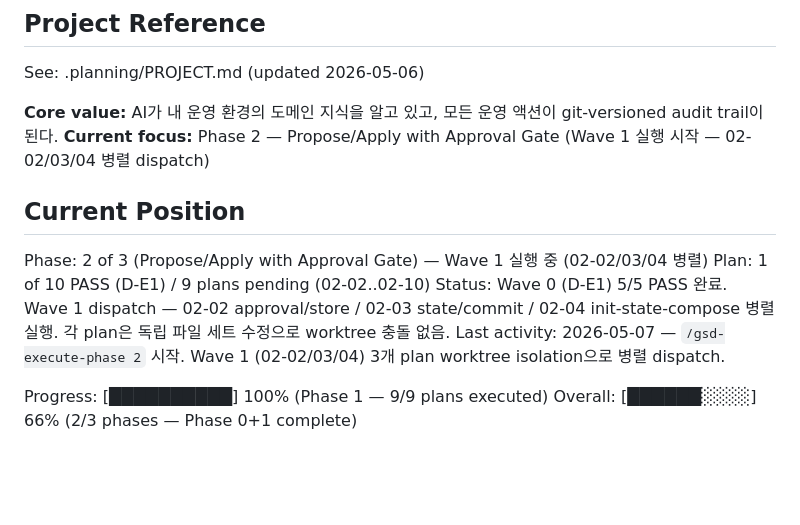
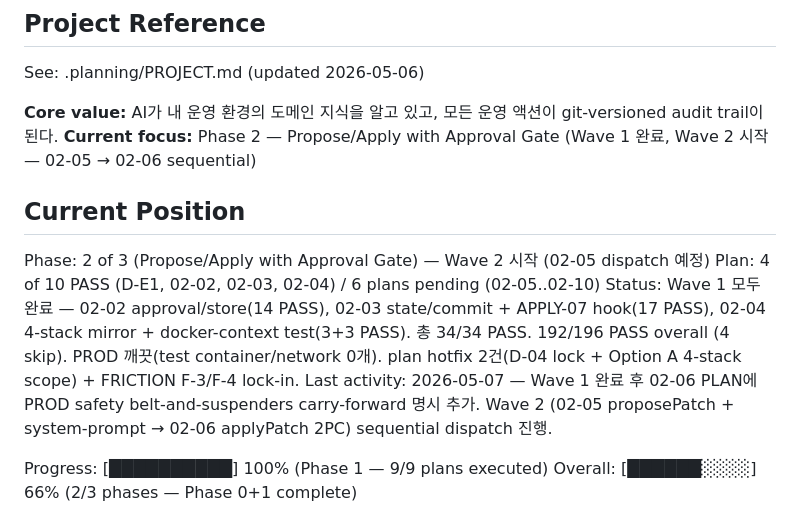
Before and after one commit to krdn/gons-works, a Markdown page: .planning/STATE.md, the part around the change. GitHub-like rendering; blank space fills up the shorter version.

Commit message:
chore(02): Wave 1 완료 + 02-06 PROD safety carry-forward
Wave 1 (02-02/03/04) 모두 완료:
- 02-02 approval/store: 14/14 PASS (3 commits)
- 02-03 state/commit + APPLY-07 hook + installer: 17/17 PASS (6 commits)
- 02-04 init-state-compose + 4-stack mirror + docker-context test: 3+3 PASS (7 commits)
- 통합: 34/34 plan tests, 192/196 overall (4 skip), PROD 깨끗

02-06 carry-forward: 02-04 executor가 첫 E2E에서 PROD에 alpine 컨테이너 누수
(env-only DOCKER_CONTEXT 설정의 자식 docker CLI 전파 실패) → SSH cleanup → root-cause
fix(`--context default` explicit positional everywhere). 02-06 applyPatch must_have에
belt-and-suspenders 패턴 lock + testMode spawn 패턴 코드 명시.

```diff
--- a/.planning/STATE.md
+++ b/.planning/STATE.md
@@ -5,14 +5,14 @@
 See: .planning/PROJECT.md (updated 2026-05-06)
 
 **Core value:** AI가 내 운영 환경의 도메인 지식을 알고 있고, 모든 운영 액션이 git-versioned audit trail이 된다.
-**Current focus:** Phase 2 — Propose/Apply with Approval Gate (Wave 1 실행 시작 — 02-02/03/04 병렬 dispatch)
+**Current focus:** Phase 2 — Propose/Apply with Approval Gate (Wave 1 완료, Wave 2 시작 — 02-05 → 02-06 sequential)
 
 ## Current Position
 
-Phase: 2 of 3 (Propose/Apply with Approval Gate) — Wave 1 실행 중 (02-02/03/04 병렬)
-Plan: 1 of 10 PASS (D-E1) / 9 plans pending (02-02..02-10)
-Status: Wave 0 (D-E1) 5/5 PASS 완료. Wave 1 dispatch — 02-02 approval/store / 02-03 state/commit / 02-04 init-state-compose 병렬 실행. 각 plan은 독립 파일 세트 수정으로 worktree 충돌 없음.
-Last activity: 2026-05-07 — `/gsd-execute-phase 2` 시작. Wave 1 (02-02/03/04) 3개 plan worktree isolation으로 병렬 dispatch.
+Phase: 2 of 3 (Propose/Apply with Approval Gate) — Wave 2 시작 (02-05 dispatch 예정)
+Plan: 4 of 10 PASS (D-E1, 02-02, 02-03, 02-04) / 6 plans pending (02-05..02-10)
+Status: Wave 1 모두 완료 — 02-02 approval/store(14 PASS), 02-03 state/commit + APPLY-07 hook(17 PASS), 02-04 4-stack mirror + docker-context test(3+3 PASS). 총 34/34 PASS. 192/196 PASS overall (4 skip). PROD 깨끗(test container/network 0개). plan hotfix 2건(D-04 lock + Option A 4-stack scope) + FRICTION F-3/F-4 lock-in.
+Last activity: 2026-05-07 — Wave 1 완료 후 02-06 PLAN에 PROD safety belt-and-suspenders carry-forward 명시 추가. Wave 2 (02-05 proposePatch + system-prompt → 02-06 applyPatch 2PC) sequential dispatch 진행.
 
 Progress: [██████████] 100% (Phase 1 — 9/9 plans executed)
 Overall: [██████░░░░] 66% (2/3 phases — Phase 0+1 complete)
```
Also changed, not shown: 1 other file.
